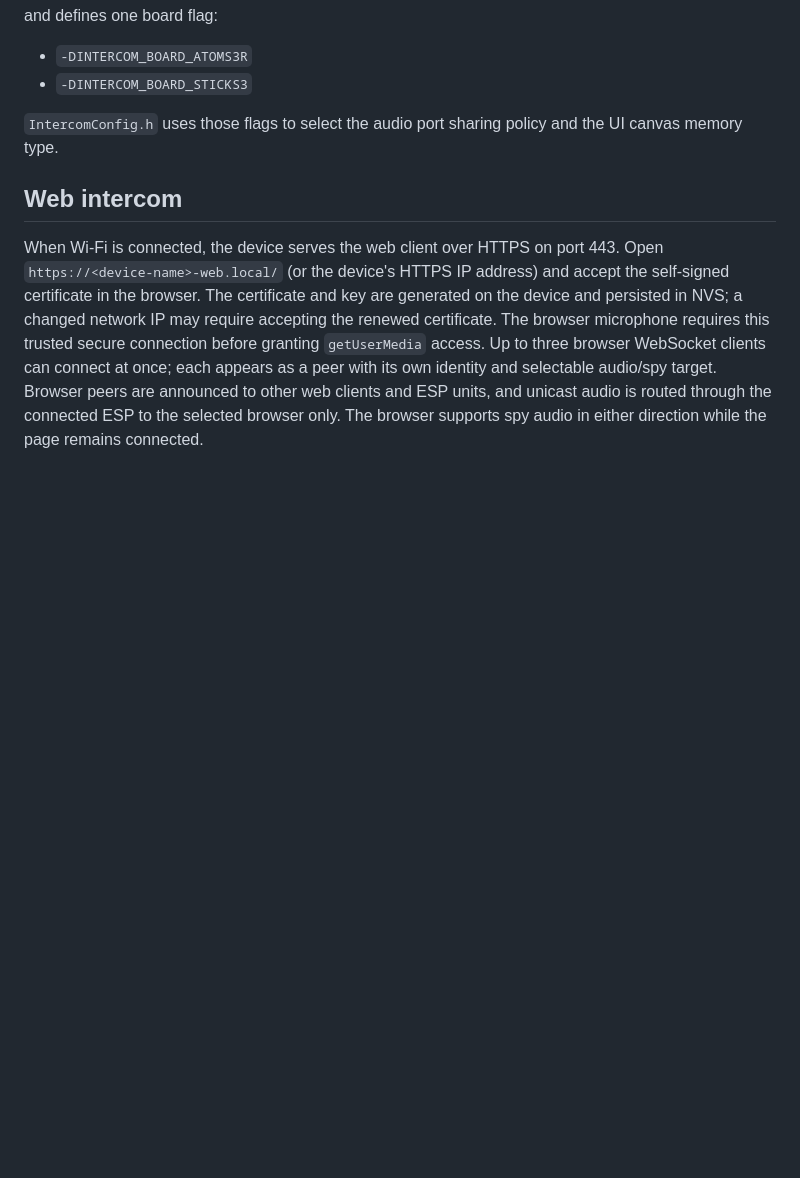
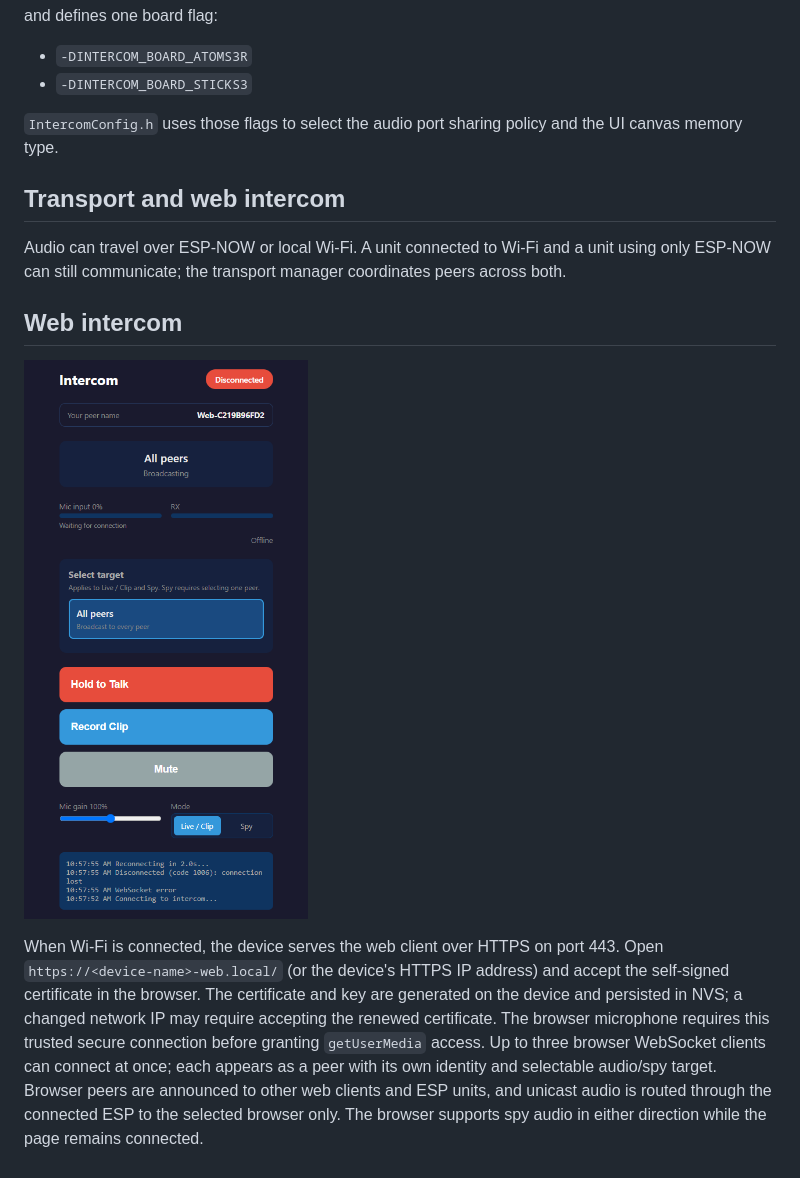
Before and after one commit to Robot-icist/IntercomShared, a Markdown page: README.md, the part around the change. GitHub-like rendering; pictures changed too: screenshots/intercom-web-client.png (added); blank space fills up the shorter version.

```diff
--- a/README.md
+++ b/README.md
@@ -101,7 +101,15 @@ and defines one board flag:
 `IntercomConfig.h` uses those flags to select the audio port sharing policy and
 the UI canvas memory type.
 
+## Transport and web intercom
+
+Audio can travel over ESP-NOW or local Wi-Fi. A unit connected to Wi-Fi and a
+unit using only ESP-NOW can still communicate; the transport manager
+coordinates peers across both.
+
 ## Web intercom
+
+![Intercom web client](./screenshots/intercom-web-client.png)
 
 When Wi-Fi is connected, the device serves the web client over HTTPS on port
 443. Open `https://<device-name>-web.local/` (or the device's HTTPS IP address)
```
